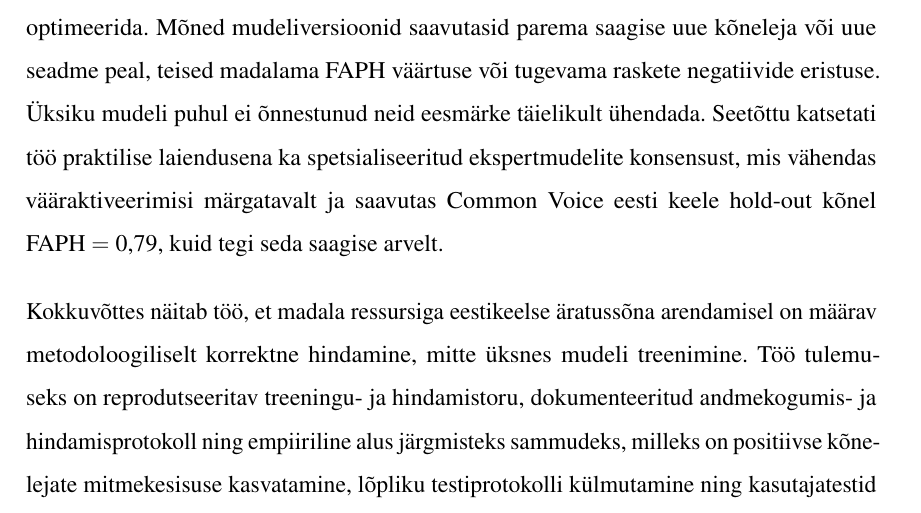
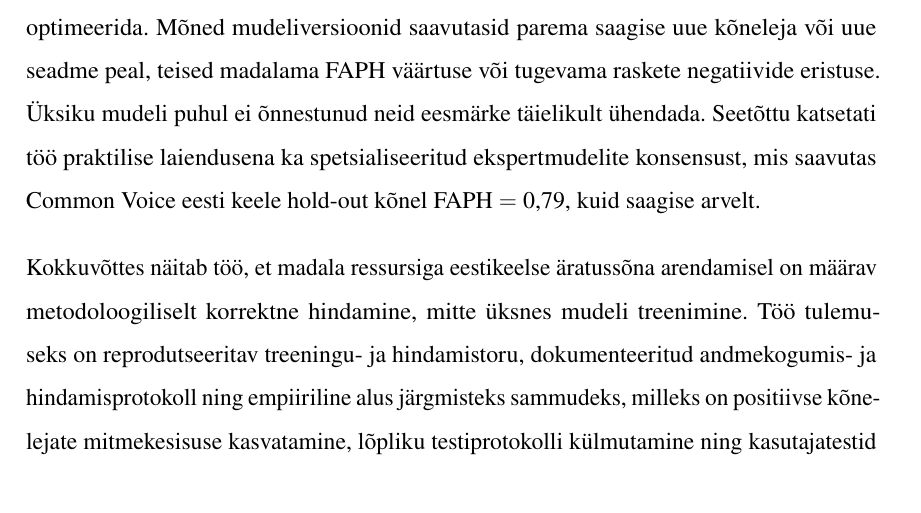
Before and after one commit to Yikizi/kratt, a LaTeX thesis (docs/thesis/thesis-tex-estonian/main.tex, which reads docs/thesis/thesis-tex-estonian/chapters/summary.tex): part of page 74 of 84, cut so that both start at the same text. Compiled offline with pdfLaTeX.

Commit message:
docs(thesis): committee-questions — drop vague magnitude qualifier on MoE FAPH
(cherry picked from commit 19fddaa8f94e96068998c2cc71ad4c7dfe38472e)

```diff
--- a/docs/thesis/thesis-tex-estonian/chapters/summary.tex
+++ b/docs/thesis/thesis-tex-estonian/chapters/summary.tex
@@ -4,7 +4,7 @@ Töö käigus rekonstrueeriti varasem treeningu- ja hindamisprotsess, täpsustat
 
 Töö kõige olulisem tulemus ei olnud üksnes uue mudeliversiooni saamine, vaid hindamismetoodika täpsustamine. Eksperimentide käigus selgus, et varasem klipi-tasemel negatiivsete näidete hindamine andis eksitavalt optimistliku pildi, sest testikomplekt sisaldas treeningus kasutatud näiteid. Selle riski kontrollimiseks koostati sõltumatud kõrvalejäetud hindamiskomplektid, lisati treening- ja testandmete disjointsuskontroll ning võeti keskseks mõõdikuks FAPH pidevas helivoo režiimis.
 
-Korrigeeritud hindamine näitas, et mudelivalik sõltub tugevalt sellest, millist omadust optimeerida. Mõned mudeliversioonid saavutasid parema saagise uue kõneleja või uue seadme peal, teised madalama FAPH väärtuse või tugevama raskete negatiivide eristuse. Üksiku mudeli puhul ei õnnestunud neid eesmärke täielikult ühendada. Seetõttu katsetati töö praktilise laiendusena ka spetsialiseeritud ekspertmudelite konsensust, mis vähendas vääraktiveerimisi märgatavalt ja saavutas Common Voice eesti keele hold-out kõnel FAPH~$=$~0{,}79, kuid tegi seda saagise arvelt.
+Korrigeeritud hindamine näitas, et mudelivalik sõltub tugevalt sellest, millist omadust optimeerida. Mõned mudeliversioonid saavutasid parema saagise uue kõneleja või uue seadme peal, teised madalama FAPH väärtuse või tugevama raskete negatiivide eristuse. Üksiku mudeli puhul ei õnnestunud neid eesmärke täielikult ühendada. Seetõttu katsetati töö praktilise laiendusena ka spetsialiseeritud ekspertmudelite konsensust, mis saavutas Common Voice eesti keele hold-out kõnel FAPH~$=$~0{,}79, kuid saagise arvelt.
 
 Kokkuvõttes näitab töö, et madala ressursiga eestikeelse äratussõna arendamisel on määrav metodoloogiliselt korrektne hindamine, mitte üksnes mudeli treenimine. Töö tulemuseks on reprodutseeritav treeningu- ja hindamistoru, dokumenteeritud andmekogumis- ja hindamisprotokoll ning empiiriline alus järgmisteks sammudeks, milleks on positiivse kõnelejate mitmekesisuse kasvatamine, lõpliku testiprotokolli külmutamine ning kasutajatestid reaalses nutikodu kasutusolukorras.
 
```
